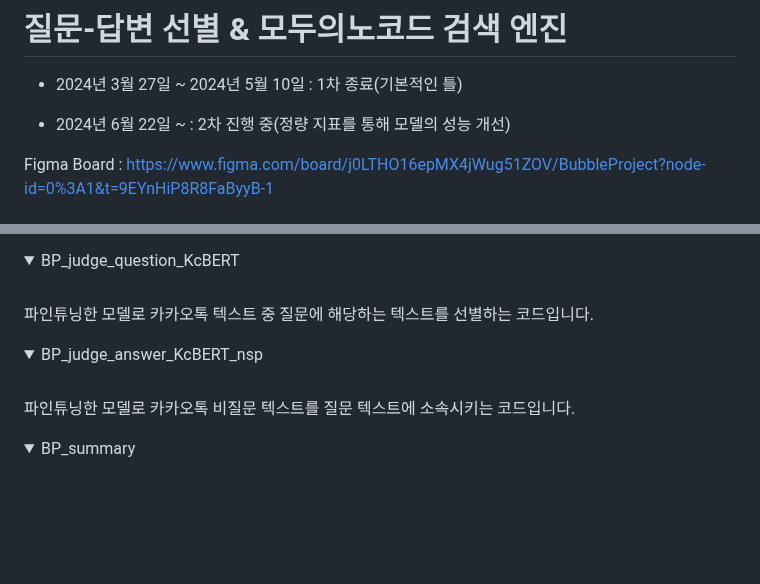
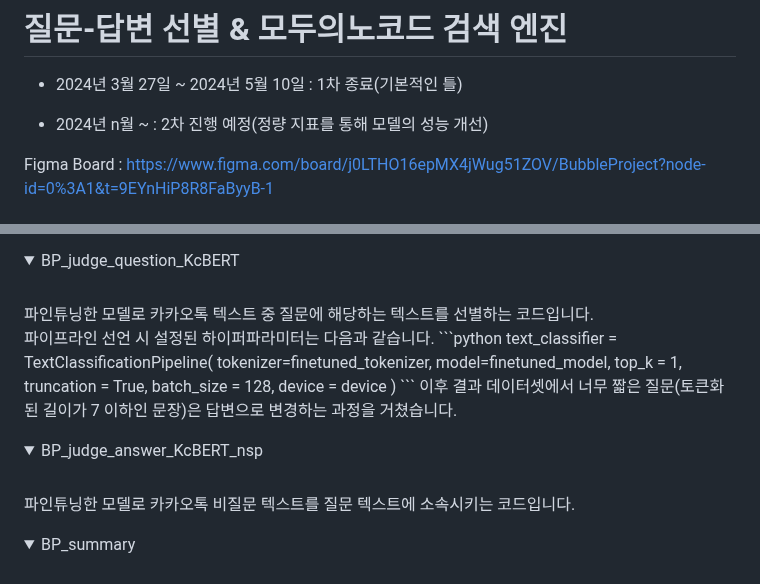
Before and after one commit to Kimhansav/everynocode_search_engine, a Markdown page: README.md, 2 parts joined by grey strips. Rendered like a GitHub page; folded sections open; blank space fills up the shorter version.

````diff
--- a/README.md
+++ b/README.md
@@ -2,7 +2,7 @@
 
  - 2024년 3월 27일 ~ 2024년 5월 10일 : 1차 종료(기본적인 틀)
 
- - 2024년 6월 22일 ~ : 2차 진행 중(정량 지표를 통해 모델의 성능 개선)
+ - 2024년 n월 ~ : 2차 진행 예정(정량 지표를 통해 모델의 성능 개선)
 
 Figma Board : https://www.figma.com/board/j0LTHO16epMX4jWug51ZOV/BubbleProject?node-id=0%3A1&t=9EYnHiP8R8FaByyB-1
 
@@ -105,14 +105,29 @@ bubble.io에 대한 카카오톡 대화문 원본 데이터와 커뮤니티 게
 <details>
   <summary>BP_judge_question_KcBERT</summary>
   <br/>
-  파인튜닝한 모델로 카카오톡 텍스트 중 질문에 해당하는 텍스트를 선별하는 코드입니다.<br/>
+  파인튜닝한 모델로 카카오톡 텍스트 중 질문에 해당하는 텍스트를 선별하는 코드입니다.
+  <br/>
+  파이프라인 선언 시 설정된 하이퍼파라미터는 다음과 같습니다.
+  ```python
+  text_classifier = TextClassificationPipeline(
+    tokenizer=finetuned_tokenizer,
+    model=finetuned_model,
+    top_k = 1,
+    truncation = True,
+    batch_size = 128,
+    device = device
+  )
+  ```
+  이후 결과 데이터셋에서 너무 짧은 질문(토큰화된 길이가 7 이하인 문장)은 답변으로 변경하는 과정을 거쳤습니다.
 
 </details>
 
 <details>
   <summary>BP_judge_answer_KcBERT_nsp</summary>
   <br/>
-  파인튜닝한 모델로 카카오톡 비질문 텍스트를 질문 텍스트에 소속시키는 코드입니다.<br/>
+  파인튜닝한 모델로 카카오톡 비질문 텍스트를 질문 텍스트에 소속시키는 코드입니다.
+  <br/>
+
 
 </details>
 
````
